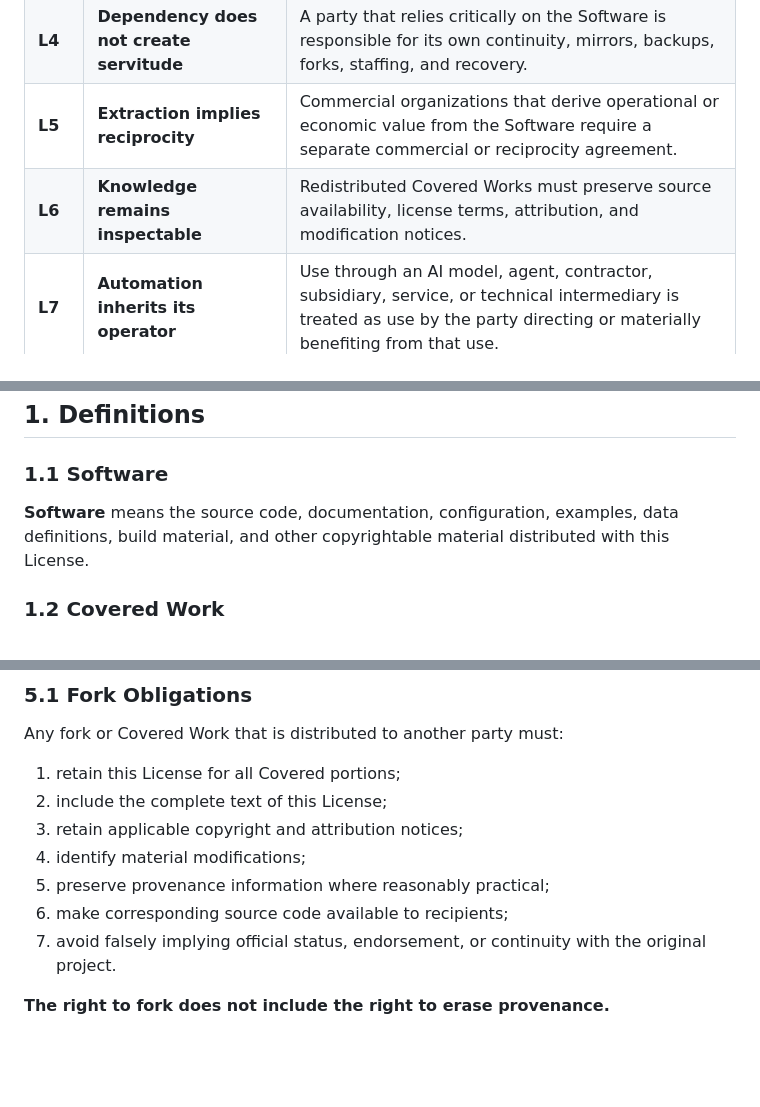
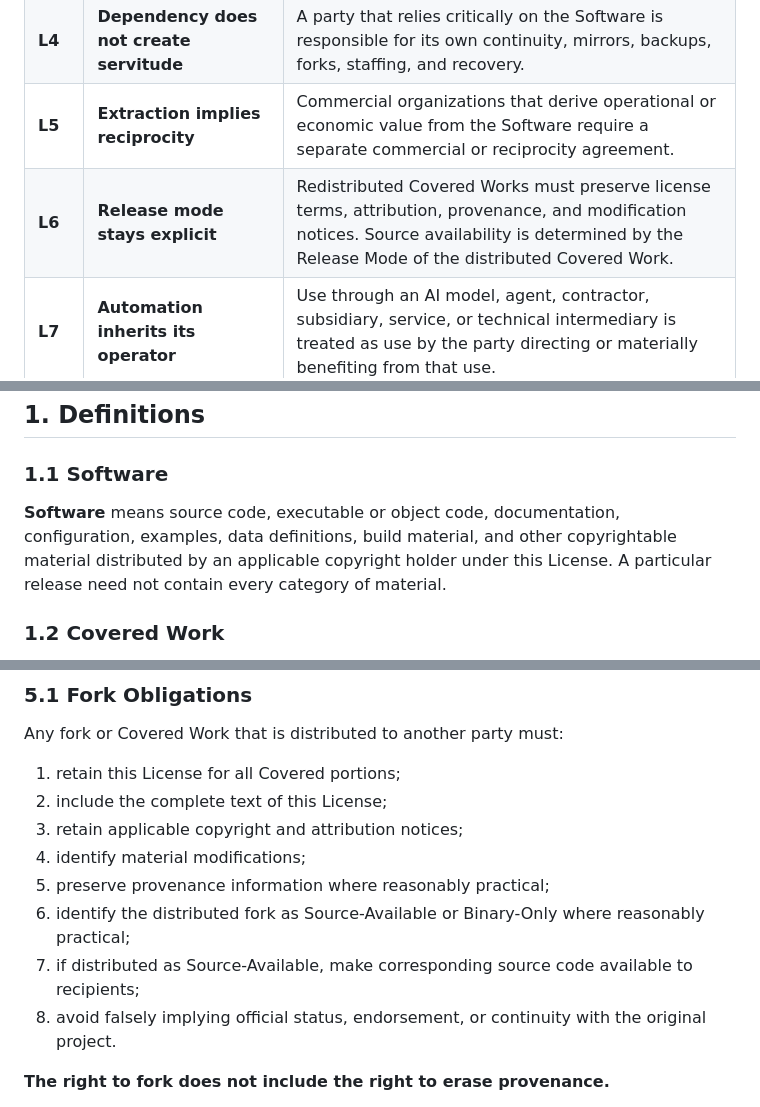
Before and after one commit to OKCompressor/okc-www, a Markdown page: LICENSE.md, 3 parts joined by grey strips. Drawn GitHub-style; blank space fills up the shorter version.

```diff
--- a/LICENSE.md
+++ b/LICENSE.md
@@ -25,7 +25,7 @@ These principles guide interpretation of this License where a provision is ambig
 | **L3** | **Maintainers remain free** | Publishing the Software creates no duty to continue development, support, hosting, compatibility, or availability. |
 | **L4** | **Dependency does not create servitude** | A party that relies critically on the Software is responsible for its own continuity, mirrors, backups, forks, staffing, and recovery. |
 | **L5** | **Extraction implies reciprocity** | Commercial organizations that derive operational or economic value from the Software require a separate commercial or reciprocity agreement. |
-| **L6** | **Knowledge remains inspectable** | Redistributed Covered Works must preserve source availability, license terms, attribution, and modification notices. |
+| **L6** | **Release mode stays explicit** | Redistributed Covered Works must preserve license terms, attribution, provenance, and modification notices. Source availability is determined by the Release Mode of the distributed Covered Work. |
 | **L7** | **Automation inherits its operator** | Use through an AI model, agent, contractor, subsidiary, service, or technical intermediary is treated as use by the party directing or materially benefiting from that use. |
 | **L8** | **No enclosure by redistribution** | A permitted redistribution may not remove downstream rights granted here to lawful Human Users. |
 | **L9** | **Patent aggression terminates rights** | Patent claims used to restrict the Software or Covered Works terminate the claimant's rights under this License. |
@@ -37,7 +37,7 @@ These principles guide interpretation of this License where a provision is ambig
 
 ### 1.1 Software
 
-**Software** means the source code, documentation, configuration, examples, data definitions, build material, and other copyrightable material distributed with this License.
+**Software** means source code, executable or object code, documentation, configuration, examples, data definitions, build material, and other copyrightable material distributed by an applicable copyright holder under this License. A particular release need not contain every category of material.
 
 ### 1.2 Covered Work
 
@@ -162,8 +186,9 @@ Any fork or Covered Work that is distributed to another party must:
 3. retain applicable copyright and attribution notices;
 4. identify material modifications;
 5. preserve provenance information where reasonably practical;
-6. make corresponding source code available to recipients;
-7. avoid falsely implying official status, endorsement, or continuity with the original project.
+6. identify the distributed fork as Source-Available or Binary-Only where reasonably practical;
+7. if distributed as Source-Available, make corresponding source code available to recipients;
+8. avoid falsely implying official status, endorsement, or continuity with the original project.
 
 **The right to fork does not include the right to erase provenance.**
 
```
Also changed, not shown: other parts of LICENSE.md (+32 -8 lines).
